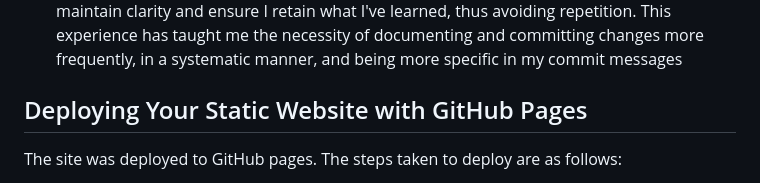
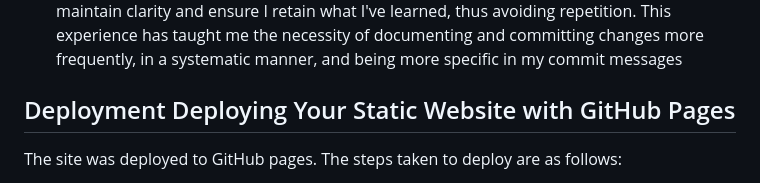
Before and after one commit to RosencrantzArt/Morning-Hub, a Markdown page: README.md, the part around the change. GitHub-like rendering.

Commit message:
ad info to deployment

```diff
--- a/README.md
+++ b/README.md
@@ -203,7 +203,7 @@ Lighthouse
 - Experience with encountering and fixing bugs during development.
 I encountered numerous bugs throughout the process, but with invaluable assistance from my classmates, Slack, tutors, ChatGPT, and my mentor, I was able to address them effectively. In hindsight, I realize the importance of documenting these issues before fixing them to maintain clarity and ensure I retain what I've learned, thus avoiding repetition. This experience has taught me the necessity of documenting and committing changes more frequently, in a systematic manner, and being more specific in my commit messages
 
-## Deploying Your Static Website with GitHub Pages
+## Deployment Deploying Your Static Website with GitHub Pages
 
 The site was deployed to GitHub pages. The steps taken to deploy are as follows:
 
```
